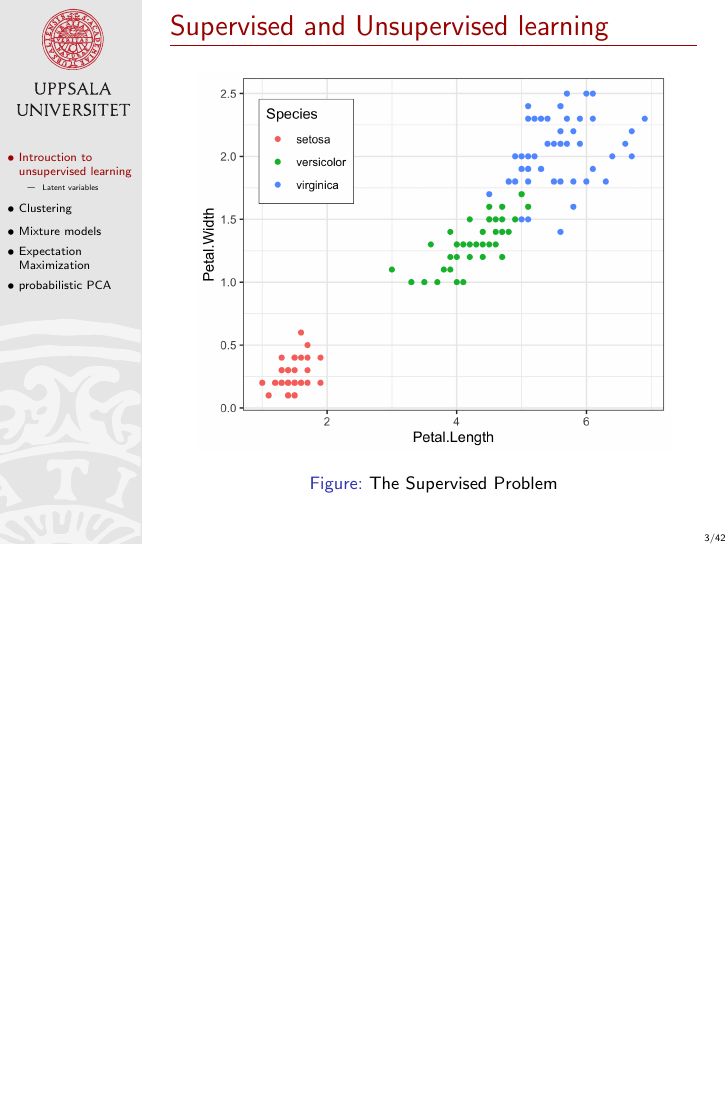
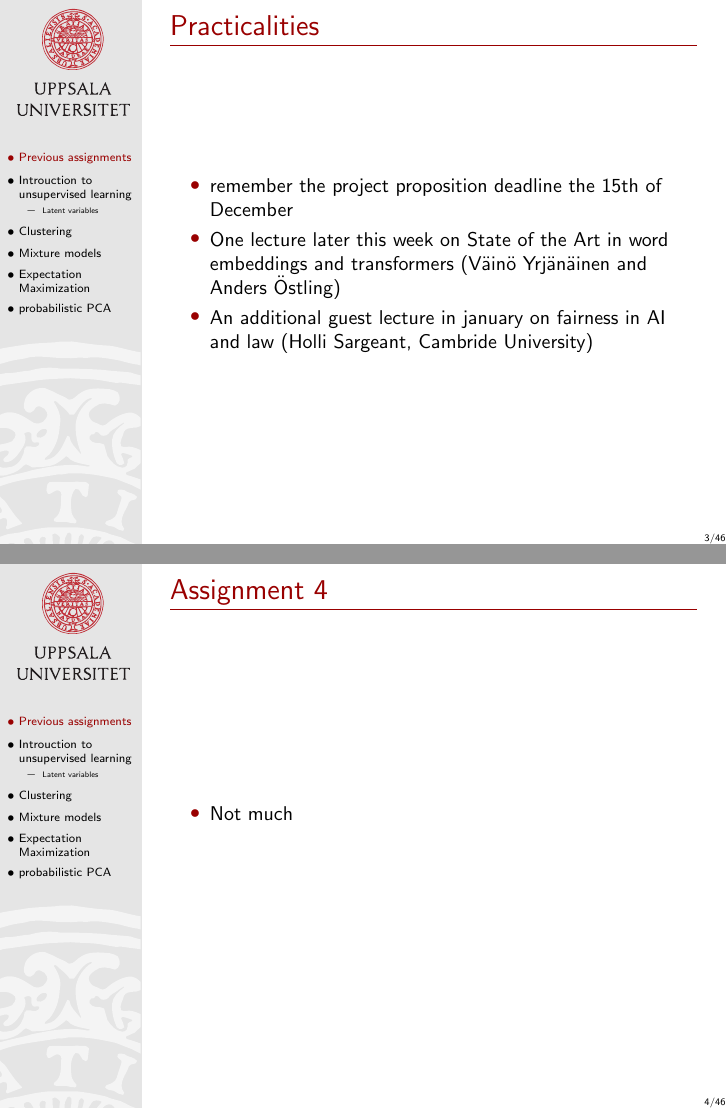
Before and after one commit to MansMeg/IntroML, LaTeX slides (lectures/B7/Block7.tex): page 3 of 80 before the commit and pages 3 and 4 of 84 after it, the two joined at a grey line, the shorter picture padded with empty space. Compiled offline with pdfLaTeX.

Commit message:
Update Block 7

```diff
--- a/lectures/B7/Block7.tex
+++ b/lectures/B7/Block7.tex
@@ -65,3 +65,22 @@
 
 
 
+\section{Previous assignments}
+
+\begin{frame}{Practicalities}
+
+\begin{itemize}
+\item remember the project proposition deadline the 15th of December
+\item One lecture later this week on State of the Art in word embeddings and transformers (Väinö Yrjänäinen and Anders Östling)
+\item An additional guest lecture in january on fairness in AI and law (Holli Sargeant, Cambride University)
+\end{itemize}
+
+\end{frame}
+
+\begin{frame}{Assignment 4}
+
+\begin{itemize}
+\item Not much
+\end{itemize}
+
+\end{frame}
```
Also changed, not shown: lectures/B7/Block7.pdf, lectures/B7/Block7.tex (26 more changed lines).
